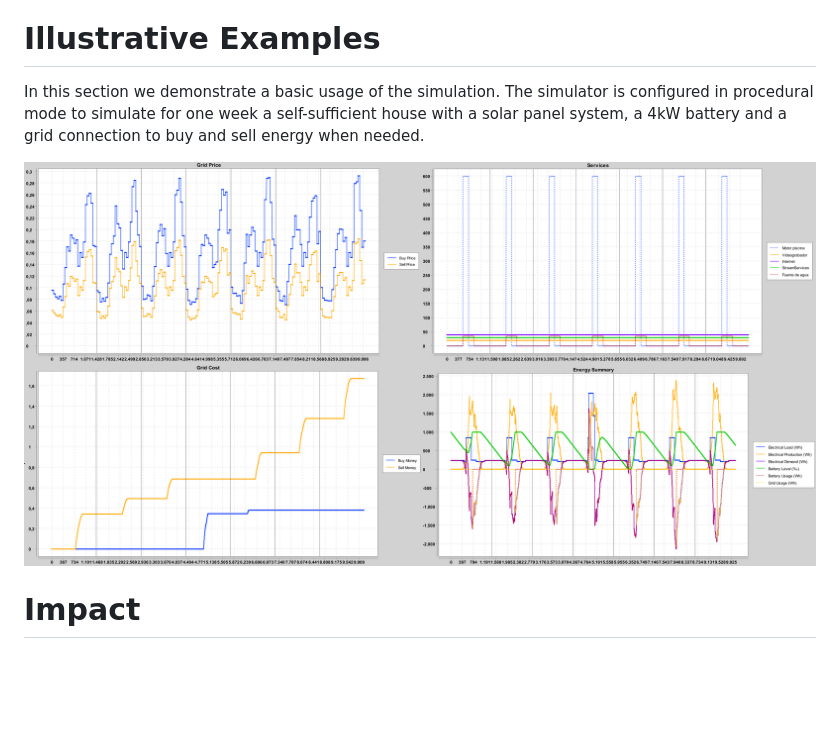
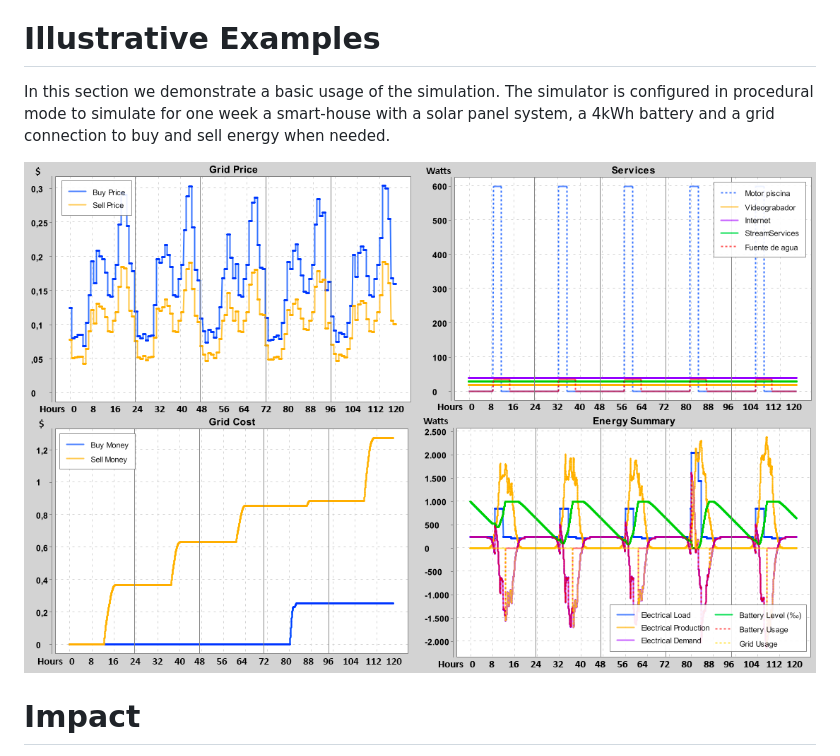
Before and after one commit to alb1183/Sim-PowerCS, a Markdown page: README.md, the part around the change. Drawn GitHub-style; pictures changed too: images/summary.png; blank space fills up the shorter version.

```diff
--- a/README.md
+++ b/README.md
@@ -52,7 +52,7 @@ One of the most important aspects is that it has been programmed following the r
 
 # Illustrative Examples
 In this section we demonstrate a basic usage of the simulation.
-The simulator is configured in procedural mode to simulate for one week a self-sufficient house with a solar panel system, a 4kW battery and a grid connection to buy and sell energy when needed.
+The simulator is configured in procedural mode to simulate for one week a smart-house with a solar panel system, a 4kWh battery and a grid connection to buy and sell energy when needed.
 
 
 ![summary](images/summary.png)
```
Also changed, not shown: GettingStarted.md (+12 -11 lines), 7 other files.
